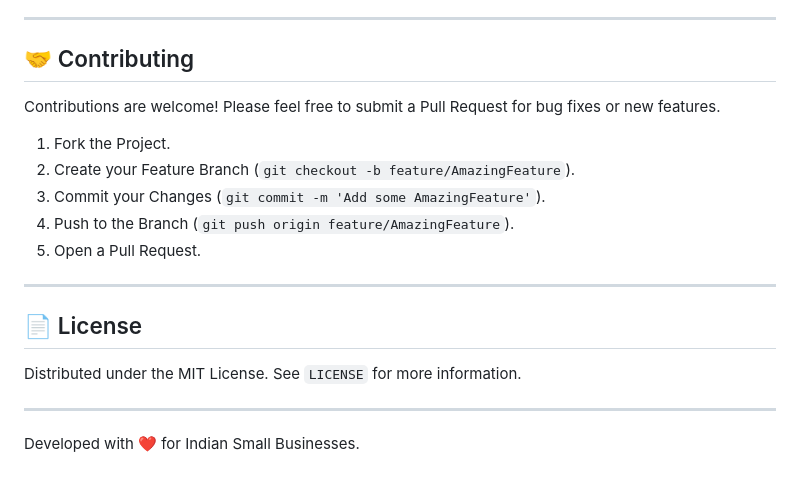
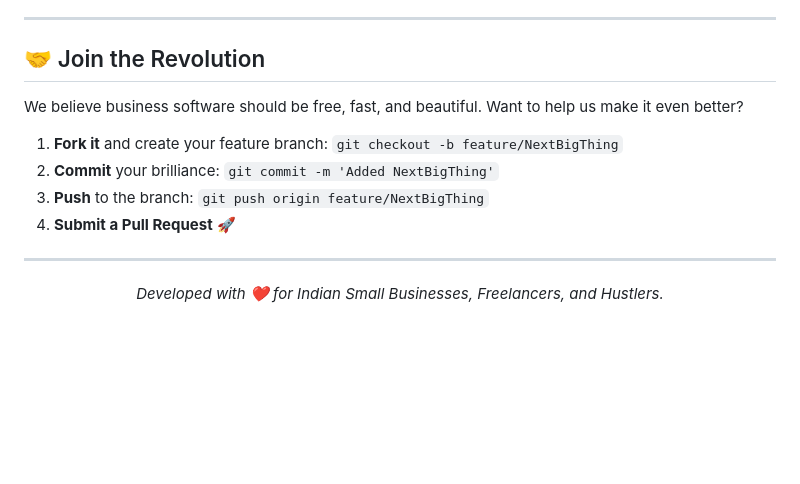
Before and after one commit to sivasankar95lab/InvoiceGen, a Markdown page: README.md, the part around one of its changes. Rendered like a GitHub page; blank space fills up the shorter version.

Commit message:
Revise README for SwiftBill branding and features
Updated the README to reflect the new branding and features of SwiftBill, including key features, privacy, and getting started instructions.

```diff
--- a/README.md
+++ b/README.md
@@ -73,22 +70,17 @@ The Invoice Generator follows a **local-first** approach augmented with secure c
 
 ---
 
-## 🤝 Contributing
+## 🤝 Join the Revolution
 
-Contributions are welcome! Please feel free to submit a Pull Request for bug fixes or new features.
+We believe business software should be free, fast, and beautiful. Want to help us make it even better?
 
-1. Fork the Project.
-2. Create your Feature Branch (`git checkout -b feature/AmazingFeature`).
-3. Commit your Changes (`git commit -m 'Add some AmazingFeature'`).
-4. Push to the Branch (`git push origin feature/AmazingFeature`).
-5. Open a Pull Request.
+1. **Fork it** and create your feature branch: `git checkout -b feature/NextBigThing`
+2. **Commit** your brilliance: `git commit -m 'Added NextBigThing'`
+3. **Push** to the branch: `git push origin feature/NextBigThing`
+4. **Submit a Pull Request** 🚀
 
 ---
 
-## 📄 License
-
-Distributed under the MIT License. See `LICENSE` for more information.
-
----
-
-Developed with ❤️ for Indian Small Businesses.
+<div align="center">
+  <p><i>Developed with ❤️ for Indian Small Businesses, Freelancers, and Hustlers.</i></p>
+</div>
```
Also changed, not shown: other parts of README.md (+51 -54 lines).
